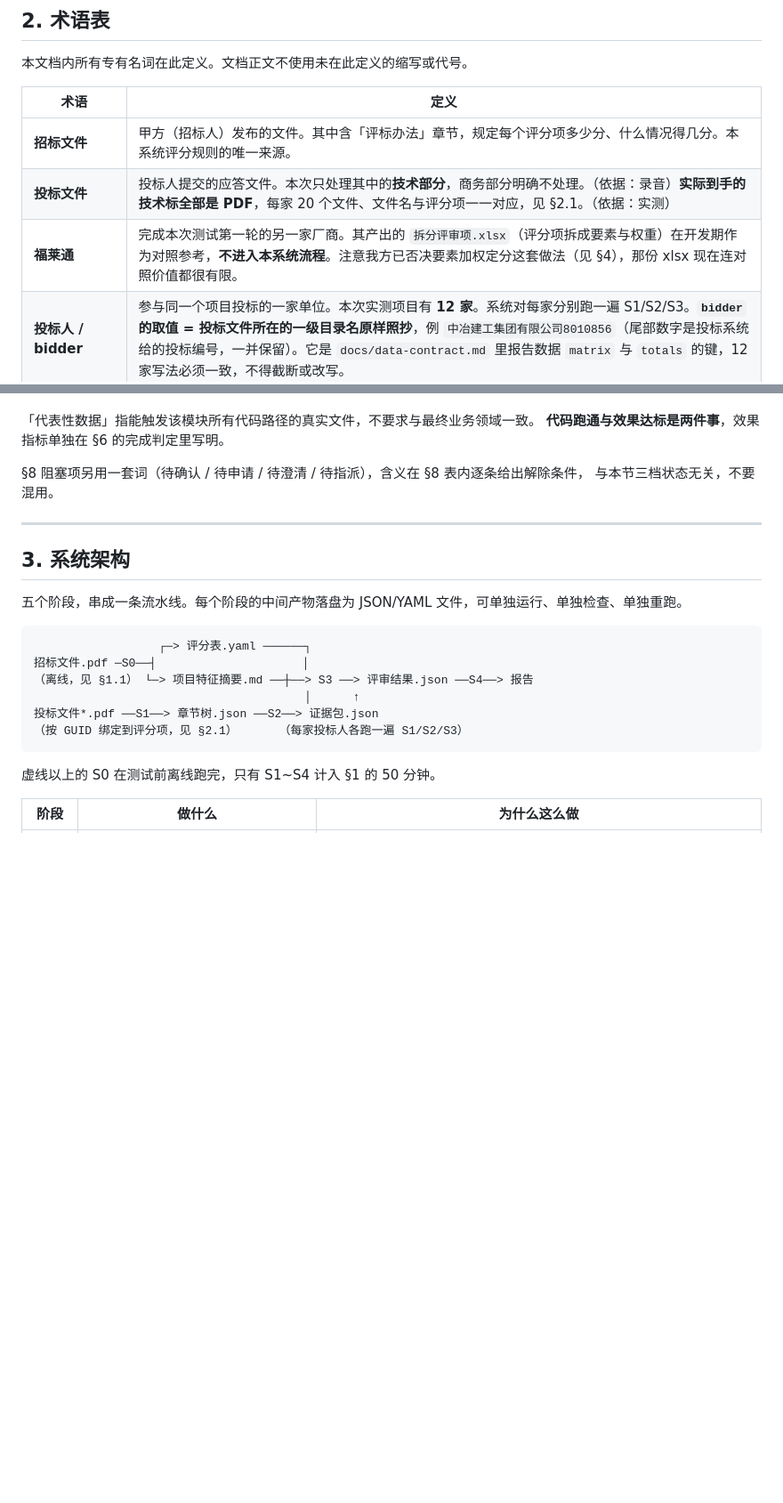
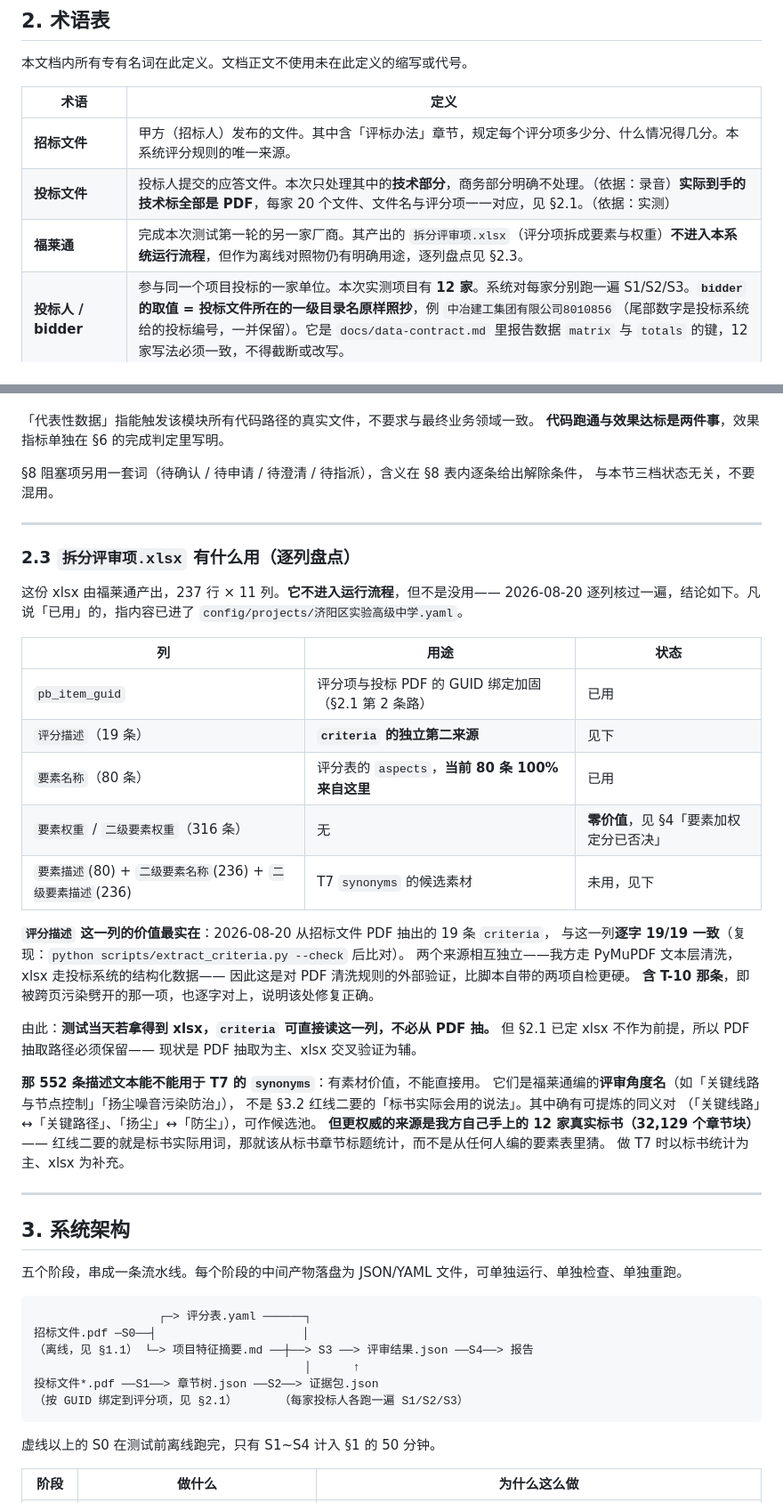
Before and after one commit to YongjianWan/chuanweibiao-agent, a Markdown page: README.md, 2 parts joined by grey strips. Shown at 89% size. GitHub-like rendering; blank space fills up the shorter version.

Commit message:
docs: xlsx 逐列盘点进 README §2.3，补表头缺陷（findings 第 7 条）
回答「拆分评审项.xlsx 还有没有参考价值」：有，但不是 §2 原先写的那种。
原文说「已否决要素加权定分，那份 xlsx 现在连对照价值都很有限」——推翻。

逐列核过一遍，最实在的一条：`评分描述` 列与今天从招标文件 PDF 抽的 19 条
criteria **逐字 19/19 一致**，含 T-10 那条被跨页污染劈开的。两个来源相互独立
（我方走 PyMuPDF 文本层清洗，xlsx 走投标系统结构化数据），因此这是对 PDF
清洗规则的外部验证，比脚本自带的两项自检更硬。

其余各列：guid 与要素名称已用（当前 80 条 aspects 100% 来自 xlsx），
权重 316 条零价值，另有 552 条描述文本未用——对 T7 synonyms 有素材价值但
不能直接用（是评审角度名，不是标书实际用词），更权威的来源是我方手上
12 家真实标书的 32,129 个章节块。

另新增 findings 第 7 条：xlsx 表头第 9、10 列同名（都叫「二级要素描述」），
第 9 列实际存的是名称。当前代码按位置取列不受影响，改成按表头名取会静默出错。

§2.3 是新增小节，状态词判定标准仍在 §2.2 未动位置——CLAUDE.md 与
docs/分工与排期.md 共 5 处引用 README §2.2，挪它会全断。

Refs #8

Co-Authored-By: Claude Opus 5 <noreply@anthropic.com>

```diff
--- a/README.md
+++ b/README.md
@@ -130,7 +130,7 @@
 |---|---|
 | **招标文件** | 甲方（招标人）发布的文件。其中含「评标办法」章节，规定每个评分项多少分、什么情况得几分。本系统评分规则的唯一来源。 |
 | **投标文件** | 投标人提交的应答文件。本次只处理其中的**技术部分**，商务部分明确不处理。（依据：录音）**实际到手的技术标全部是 PDF**，每家 20 个文件、文件名与评分项一一对应，见 §2.1。（依据：实测） |
-| **福莱通** | 完成本次测试第一轮的另一家厂商。其产出的 `拆分评审项.xlsx`（评分项拆成要素与权重）在开发期作为对照参考，**不进入本系统流程**。注意我方已否决要素加权定分这套做法（见 §4），那份 xlsx 现在连对照价值都很有限。 |
+| **福莱通** | 完成本次测试第一轮的另一家厂商。其产出的 `拆分评审项.xlsx`（评分项拆成要素与权重）**不进入本系统运行流程**，但作为离线对照物仍有明确用途，逐列盘点见 §2.3。 |
 | **投标人 / bidder** | 参与同一个项目投标的一家单位。本次实测项目有 **12 家**。系统对每家分别跑一遍 S1/S2/S3。**`bidder` 的取值 = 投标文件所在的一级目录名原样照抄**，例 `中冶建工集团有限公司8010856`（尾部数字是投标系统给的投标编号，一并保留）。它是 `docs/data-contract.md` 里报告数据 `matrix` 与 `totals` 的键，12 家写法必须一致，不得截断或改写。 |
 | **评分项** | 招标文件评标办法里的一条打分条目，例如「施工方案及技术措施，8 分」。**评分的唯一依据。** 本次共 19 项，合计 100 分。 |
 | **档位** | 一个评分项内部的分数梯度。本项目招标文件对全部 19 项统一采用**三档**：一般 / 良 / 优，每档给一个**分数区间**而非单一分值，例如「施工方案及技术措施」为 1-3 分 / 3-6 分 / 6-8 分。（依据：实测） |
@@ -199,6 +199,40 @@ S2 的作用相应收窄为**在单个 PDF 内部按检索维度定位段落**
 
 §8 阻塞项另用一套词（待确认 / 待申请 / 待澄清 / 待指派），含义在 §8 表内逐条给出解除条件，
 与本节三档状态无关，不要混用。
+
+---
+
+### 2.3 `拆分评审项.xlsx` 有什么用（逐列盘点）
+
+这份 xlsx 由福莱通产出，237 行 × 11 列。**它不进入运行流程**，但不是没用——
+2026-08-20 逐列核过一遍，结论如下。凡说「已用」的，指内容已进了
+`config/projects/济阳区实验高级中学.yaml`。
+
+| 列 | 用途 | 状态 |
+|---|---|---|
+| `pb_item_guid` | 评分项与投标 PDF 的 GUID 绑定加固（§2.1 第 2 条路） | 已用 |
+| `评分描述`（19 条） | **`criteria` 的独立第二来源** | 见下 |
+| `要素名称`（80 条） | 评分表的 `aspects`，**当前 80 条 100% 来自这里** | 已用 |
+| `要素权重` / `二级要素权重`（316 条） | 无 | **零价值**，见 §4「要素加权定分已否决」 |
+| `要素描述`(80) + `二级要素名称`(236) + `二级要素描述`(236) | T7 `synonyms` 的候选素材 | 未用，见下 |
+
+**`评分描述` 这一列的价值最实在**：2026-08-20 从招标文件 PDF 抽出的 19 条 `criteria`，
+与这一列**逐字 19/19 一致**（复现：`python scripts/extract_criteria.py --check` 后比对）。
+两个来源相互独立——我方走 PyMuPDF 文本层清洗，xlsx 走投标系统的结构化数据——
+因此这是对 PDF 清洗规则的外部验证，比脚本自带的两项自检更硬。
+**含 T-10 那条**，即被跨页污染劈开的那一项，也逐字对上，说明该处修复正确。
+
+由此：**测试当天若拿得到 xlsx，`criteria` 可直接读这一列，不必从 PDF 抽。**
+但 §2.1 已定 xlsx 不作为前提，所以 PDF 抽取路径必须保留——
+现状是 PDF 抽取为主、xlsx 交叉验证为辅。
+
+**那 552 条描述文本能不能用于 T7 的 `synonyms`**：有素材价值，不能直接用。
+它们是福莱通编的**评审角度名**（如「关键线路与节点控制」「扬尘噪音污染防治」），
+不是 §3.2 红线二要的「标书实际会用的说法」。其中确有可提炼的同义对
+（「关键线路」↔「关键路径」、「扬尘」↔「防尘」），可作候选池。
+**但更权威的来源是我方自己手上的 12 家真实标书（32,129 个章节块）**——
+红线二要的就是标书实际用词，那就该从标书章节标题统计，而不是从任何人编的要素表里猜。
+做 T7 时以标书统计为主、xlsx 为补充。
 
 ---
 
```
Also changed, not shown: docs/findings-原始资料缺陷.md (+18 -0 lines).
